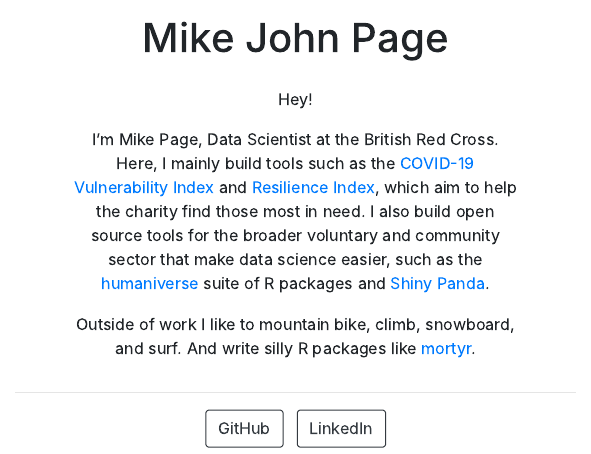
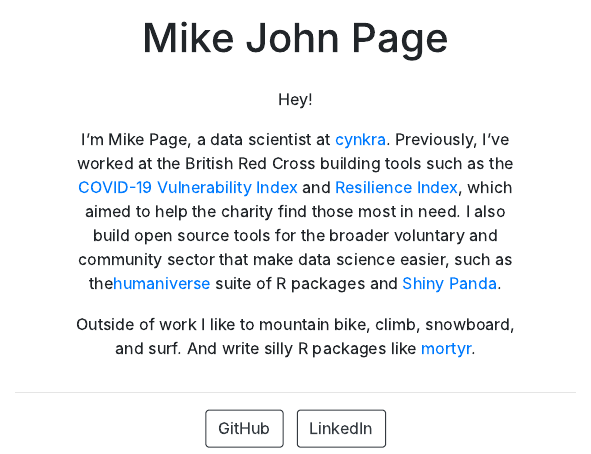
Before and after one commit to MikeJohnPage/mikejohnpagecom, an R Markdown document (index.Rmd): the page in a window 1100 px wide, from 300 px down. The pictures show the output file index.html that the author committed with the source, opened offline.

Commit message:
Update company info

```diff
--- a/index.Rmd
+++ b/index.Rmd
@@ -12,12 +12,13 @@
 
 Hey!
 
-I'm Mike Page, Data Scientist at the British Red Cross. Here, I mainly
-build tools such as the [COVID-19 Vulnerability Index](https://github.com/britishredcrosssociety/covid-19-vulnerability)
+I'm Mike Page, a data scientist at [cynkra](https://www.cynkra.com/). Previously,
+I've worked at the British Red Cross building tools such as the
+[COVID-19 Vulnerability Index](https://github.com/britishredcrosssociety/covid-19-vulnerability)
 and [Resilience Index](https://github.com/britishredcrosssociety/resilience-index),
-which aim to help the charity find those most in need. I also build open source tools for
-the broader voluntary and community sector that make data science easier, such as the
-[humaniverse](https://github.com/humaniverse) suite of R packages and
+which aimed to help the charity find those most in need. I also build open source
+tools for the broader voluntary and community sector that make data science easier,
+such as the[humaniverse](https://github.com/humaniverse) suite of R packages and
 [Shiny Panda](https://github.com/MikeJohnPage/shiny-panda).
 
 Outside of work I like to mountain bike, climb, snowboard, and surf. And write
```
Also changed, not shown: index.html.
